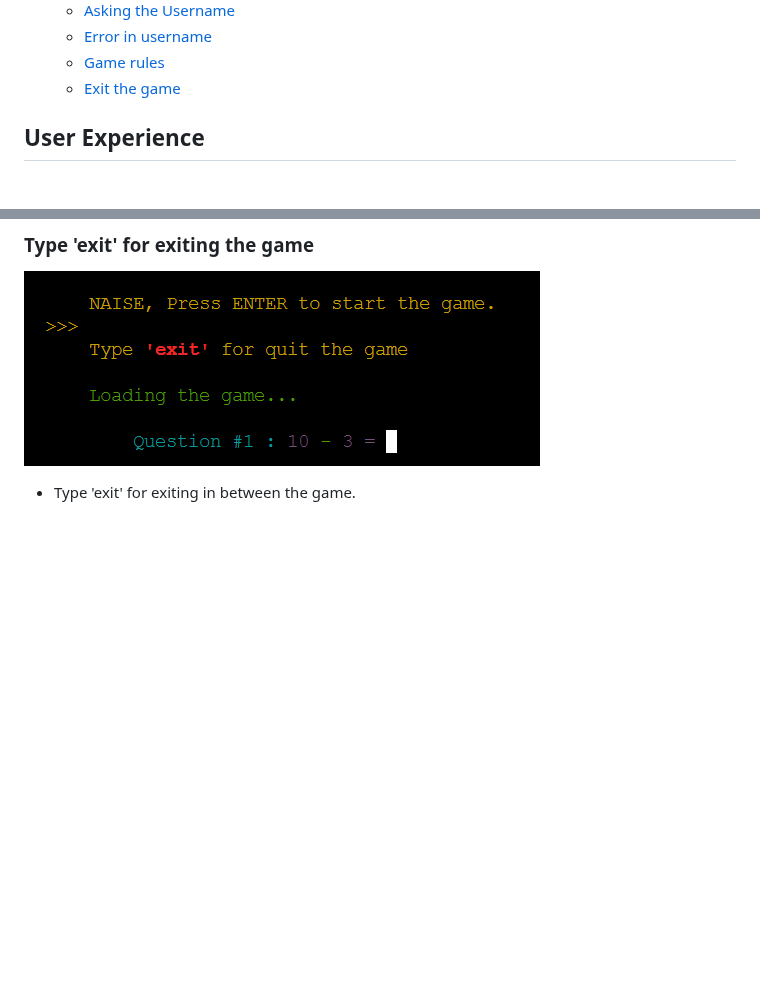
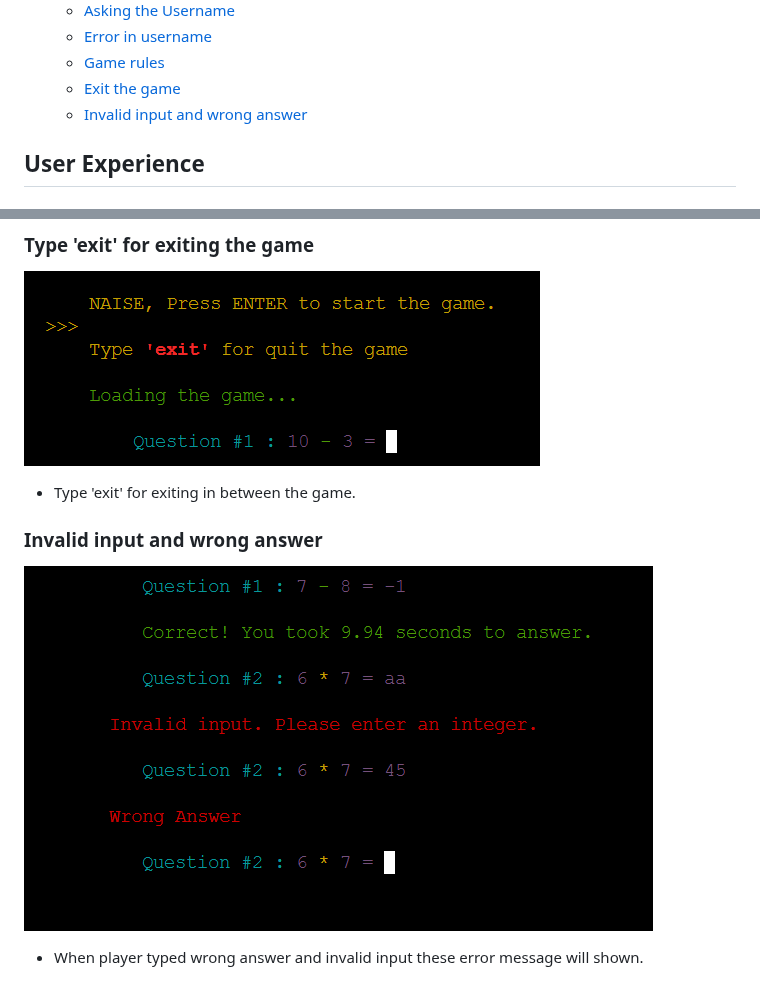
Before and after one commit to naisepaul/math-challenge, a Markdown page: README.md, 2 parts joined by grey strips. Rendered like a GitHub page; blank space fills up the shorter version.

Commit message:
Added invalid input and wrong answer

```diff
--- a/README.md
+++ b/README.md
@@ -26,7 +26,7 @@ Welcome to the [Math Challenge](https://math-challenge-8e3b27978092.herokuapp.co
   - [Error in username](#error-in-username)
   - [Game rules](#game-rule)
   - [Exit the game](#type-exit-for-exiting-the-game)
-
+  - [Invalid input and wrong answer](#invalid-input-and-wrong-answer)
 
 
 ## User Experience
@@ -113,3 +113,9 @@ Welcome to the [Math Challenge](https://math-challenge-8e3b27978092.herokuapp.co
 ![responsive view](assets/readme-images/math-challenge-feature4.png)
 
 - Type 'exit' for exiting in between the game.
+
+### Invalid input and wrong answer
+
+![responsive view](assets/readme-images/mc-feature-invalid-input.png)
+
+- When player typed wrong answer and invalid input these error message will shown.
```
